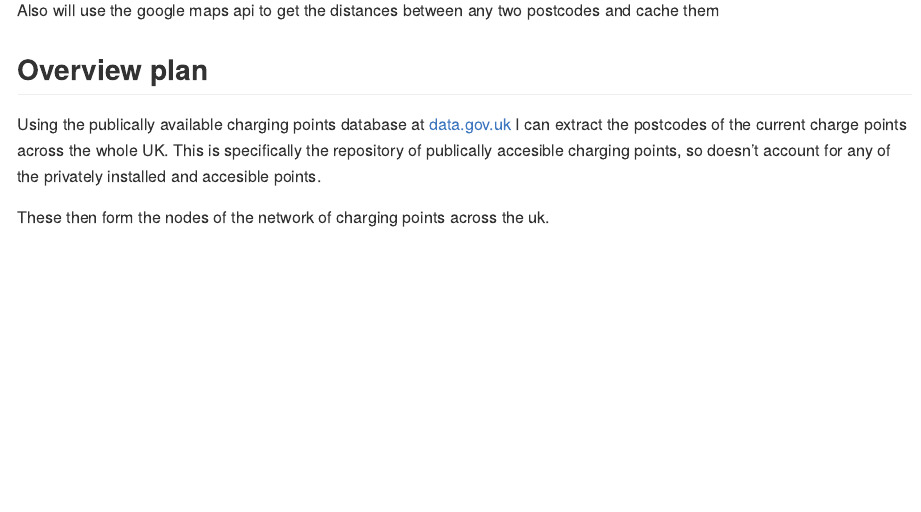
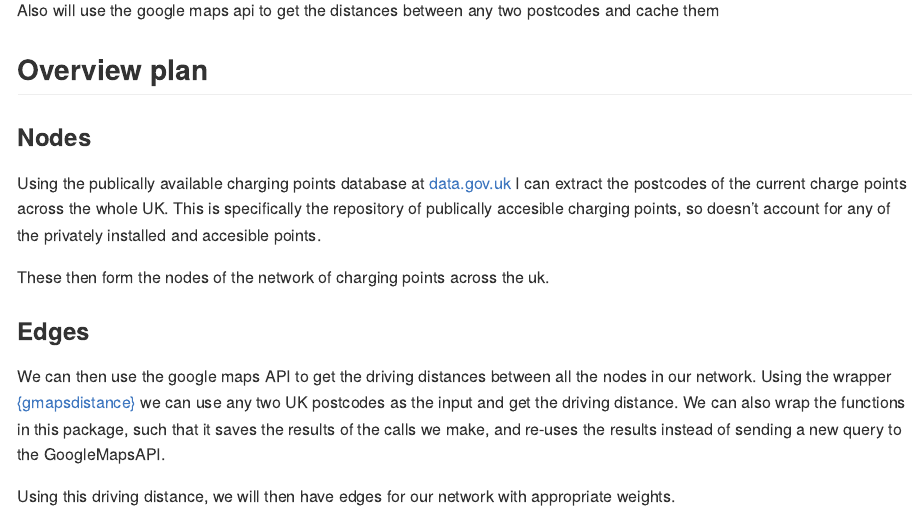
Before and after one commit to JDOsborne1/electric-journeys, an R Markdown document (README.Rmd): the page in a window 1100 px wide, from 180 px down. The pictures show the output file README.md that the author committed with the source, drawn offline in the style of GitHub.

Commit message:
Adding in the detail for how we would include the edges weights.

```diff
--- a/README.Rmd
+++ b/README.Rmd
@@ -23,6 +23,14 @@ Also will use the google maps api to get the distances between any two postcodes
 
 ## Overview plan
 
+### Nodes
+
 Using the publically available charging points database at [data.gov.uk](https://data.gov.uk/dataset/1ce239a6-d720-4305-ab52-17793fedfac3/national-charge-point-registry) I can extract the postcodes of the current charge points across the whole UK. This is specifically the repository of publically accesible charging points, so doesn't account for any of the privately installed and accesible points.
 
 These then form the nodes of the network of charging points across the uk.
+
+### Edges
+
+We can then use the google maps API to get the driving distances between all the nodes in our network. Using the wrapper [{gmapsdistance}](https://cran.r-project.org/web/packages/gmapsdistance/readme/README.html) we can use any two UK postcodes as the input and get the driving distance. We can also wrap the functions in this package, such that it saves the results of the calls we make, and re-uses the results instead of sending a new query to the GoogleMapsAPI.
+
+Using this driving distance, we will then have edges for our network with appropriate weights.
```
Also changed, not shown: README.md.
